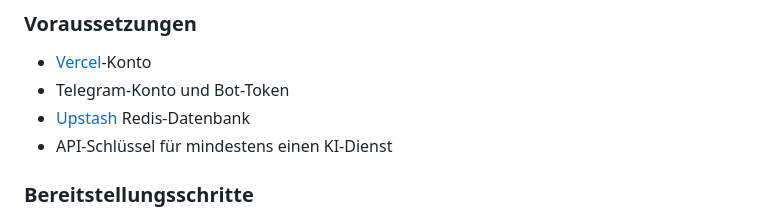
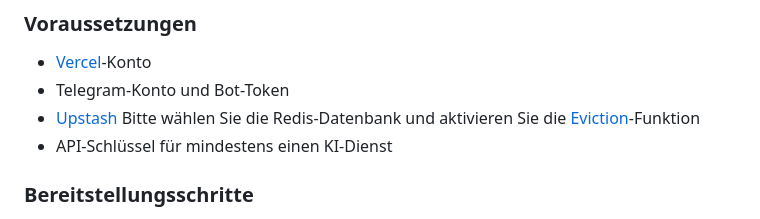
Before and after one commit to snakeying/GPT-Telegram-Bot, a Markdown page: docs/README.de.md, the part around the change. GitHub-like rendering.

```diff
--- a/docs/README.de.md
+++ b/docs/README.de.md
@@ -56,7 +56,7 @@ GPT-Telegram-Bot/
 
 - [Vercel](https://vercel.com/)-Konto
 - Telegram-Konto und Bot-Token
-- [Upstash](https://upstash.com/) Redis-Datenbank
+- [Upstash](https://upstash.com/) Bitte wählen Sie die Redis-Datenbank und aktivieren Sie die [Eviction](https://upstash.com/docs/redis/features/eviction)-Funktion
 - API-Schlüssel für mindestens einen KI-Dienst
 
 ### Bereitstellungsschritte
```
